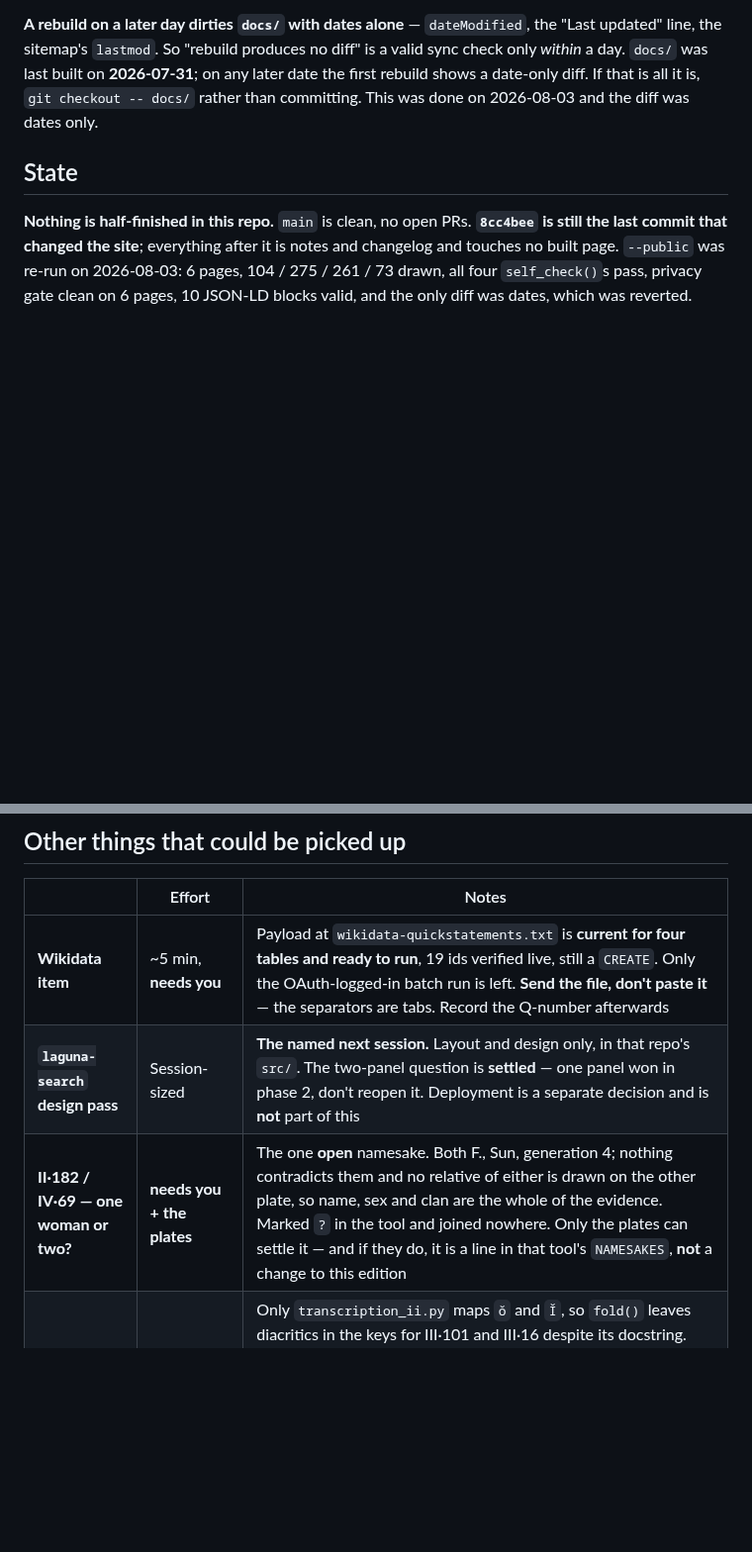
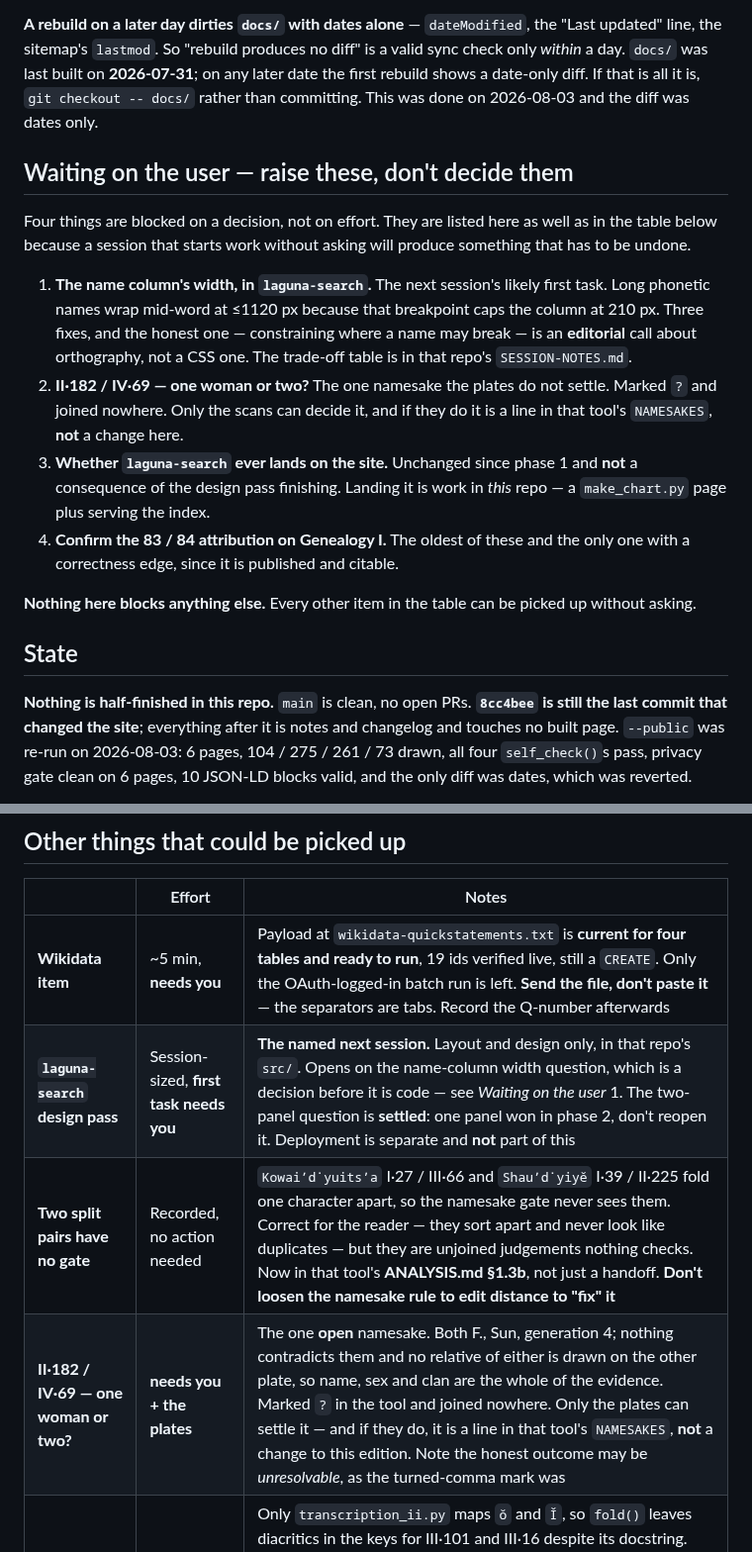
Before and after one commit to PuebloGenealogy/pueblogenealogy.github.io, a Markdown page: SESSION-NOTES.md, 2 parts joined by grey strips. Shown at 99% size. Drawn GitHub-style; blank space fills up the shorter version.

Commit message:
Add a Waiting on the user section to the handoff
Four things are blocked on a decision rather than on effort, and they
were scattered across the table where a session could start work without
noticing: the name-column width in laguna-search (the next session's
first task, and partly an editorial call about orthography), the open
II·182/IV·69 namesake, whether that tool ever lands on the site, and the
83/84 attribution on Genealogy I -- the oldest, and the only one with a
correctness edge since it is published.

Placed above State so it is read before anything is picked up, and it
says explicitly that nothing else in the table is blocked.

Two table rows added or sharpened: the design pass now says its first
task needs a decision, and the two ungated split pairs are recorded with
a warning not to loosen the namesake rule to catch them.

Nothing in docs/ or scripts/ touched.

```diff
--- a/SESSION-NOTES.md
+++ b/SESSION-NOTES.md
@@ -46,6 +46,30 @@ is a valid sync check only *within* a day. `docs/` was last built on
 **2026-07-31**; on any later date the first rebuild shows a date-only diff. If
 that is all it is, `git checkout -- docs/` rather than committing. This was
 done on 2026-08-03 and the diff was dates only.
+
+## Waiting on the user — raise these, don't decide them
+
+Four things are blocked on a decision, not on effort. They are listed here as
+well as in the table below because a session that starts work without asking
+will produce something that has to be undone.
+
+1. **The name column's width, in `laguna-search`.** The next session's likely
+   first task. Long phonetic names wrap mid-word at ≤1120 px because that
+   breakpoint caps the column at 210 px. Three fixes, and the honest one —
+   constraining where a name may break — is an **editorial** call about
+   orthography, not a CSS one. The trade-off table is in that repo's
+   `SESSION-NOTES.md`.
+2. **II·182 / IV·69 — one woman or two?** The one namesake the plates do not
+   settle. Marked `?` and joined nowhere. Only the scans can decide it, and if
+   they do it is a line in that tool's `NAMESAKES`, **not** a change here.
+3. **Whether `laguna-search` ever lands on the site.** Unchanged since phase 1
+   and **not** a consequence of the design pass finishing. Landing it is work
+   in *this* repo — a `make_chart.py` page plus serving the index.
+4. **Confirm the 83 / 84 attribution on Genealogy I.** The oldest of these and
+   the only one with a correctness edge, since it is published and citable.
+
+**Nothing here blocks anything else.** Every other item in the table can be
+picked up without asking.
 
 ## State
 
@@ -162,8 +186,9 @@ consequence of the tool existing.
 | | Effort | Notes |
 |---|---|---|
 | **Wikidata item** | ~5 min, **needs you** | Payload at `wikidata-quickstatements.txt` is **current for four tables and ready to run**, 19 ids verified live, still a `CREATE`. Only the OAuth-logged-in batch run is left. **Send the file, don't paste it** — the separators are tabs. Record the Q-number afterwards |
-| **`laguna-search` design pass** | Session-sized | **The named next session.** Layout and design only, in that repo's `src/`. The two-panel question is **settled** — one panel won in phase 2, don't reopen it. Deployment is a separate decision and is **not** part of this |
-| **II·182 / IV·69 — one woman or two?** | **needs you + the plates** | The one **open** namesake. Both F., Sun, generation 4; nothing contradicts them and no relative of either is drawn on the other plate, so name, sex and clan are the whole of the evidence. Marked `?` in the tool and joined nowhere. Only the plates can settle it — and if they do, it is a line in that tool's `NAMESAKES`, **not** a change to this edition |
+| **`laguna-search` design pass** | Session-sized, **first task needs you** | **The named next session.** Layout and design only, in that repo's `src/`. Opens on the name-column width question, which is a decision before it is code — see *Waiting on the user* 1. The two-panel question is **settled**: one panel won in phase 2, don't reopen it. Deployment is separate and **not** part of this |
+| **Two split pairs have no gate** | Recorded, no action needed | `Kowaiʼd˙yuitsʼa` I·27 / III·66 and `Shauʼd˙yiyĕ` I·39 / II·225 fold one character apart, so the namesake gate never sees them. Correct for the reader — they sort apart and never look like duplicates — but they are unjoined judgements nothing checks. Now in that tool's **ANALYSIS.md §1.3b**, not just a handoff. **Don't loosen the namesake rule to edit distance to "fix" it** |
+| **II·182 / IV·69 — one woman or two?** | **needs you + the plates** | The one **open** namesake. Both F., Sun, generation 4; nothing contradicts them and no relative of either is drawn on the other plate, so name, sex and clan are the whole of the evidence. Marked `?` in the tool and joined nowhere. Only the plates can settle it — and if they do, it is a line in that tool's `NAMESAKES`, **not** a change to this edition. Note the honest outcome may be *unresolvable*, as the turned-comma mark was |
 | **Unify the four `_FOLD` maps** | ~4 lines, needs a decision | Only `transcription_ii.py` maps `ŏ` and `Ĭ`, so `fold()` leaves diacritics in the keys for III·101 and III·16 despite its docstring. **Affects nothing published** — `fold()` is unused in the build. Touches four otherwise-immutable files, so decide rather than drive by. In `CLAUDE.md`. **New 2026-08-07:** this is now the likeliest way to trip `laguna-search`'s namesake gate — folding is what decides a name collision, so budget for adjudicating a new pair there |
 | **AMNH Digital Library** | Slow, **needs you** | Strong inbound link. Handle `2246/158` — `https://digitallibrary.amnh.org/handle/2246/158`. That is the identifier `.zenodo.json` omits from `related_identifiers`. The site 403s automated fetches; use a real browser. **Also the only route to settling the turned-comma mark** |
 | **Confirm the 83 / 84 attribution** (Genealogy I) | Needs you + the records | 85 is firmly pinned. 83 and 84 rest on ages that do not cleanly reconcile. Published and citable, so this is the open item with a correctness edge |
```
